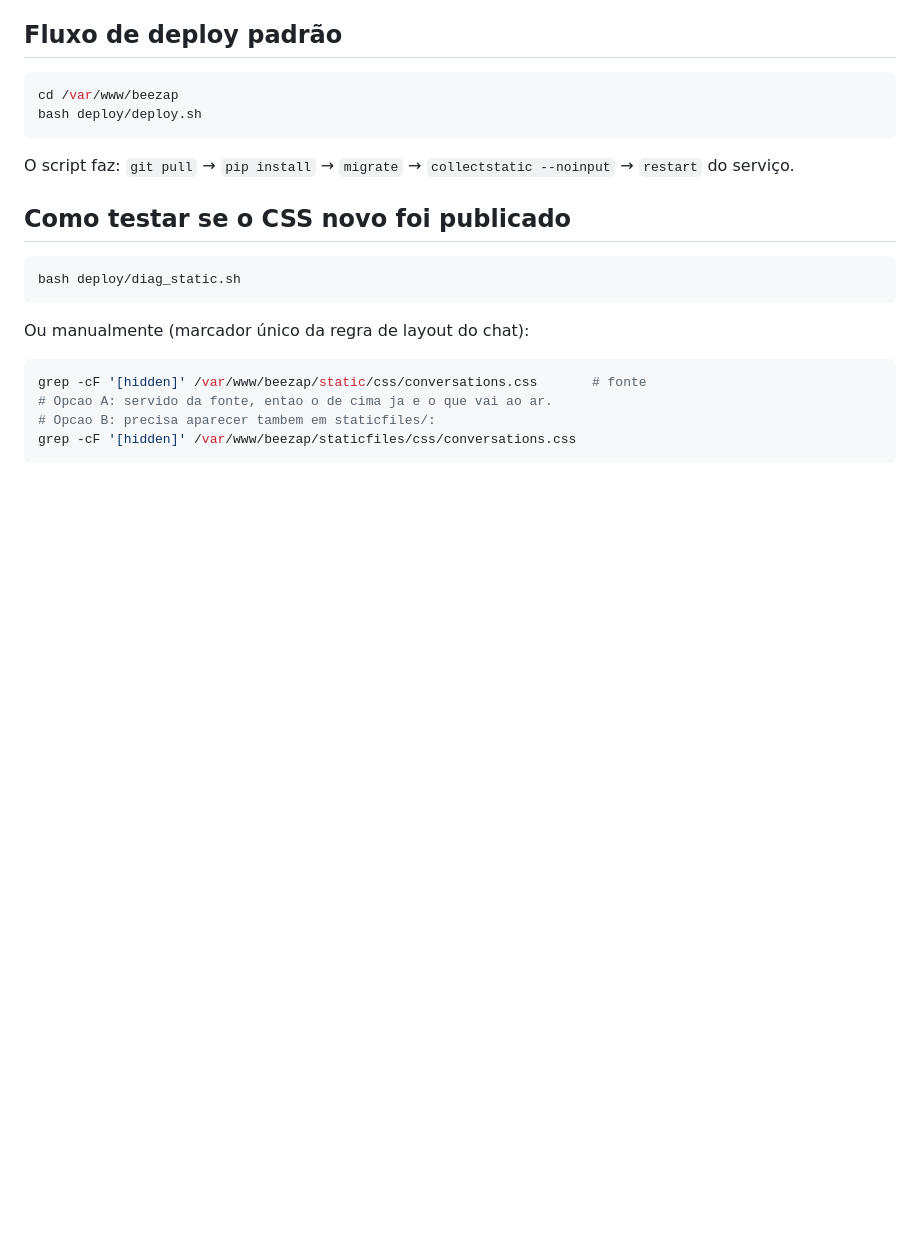
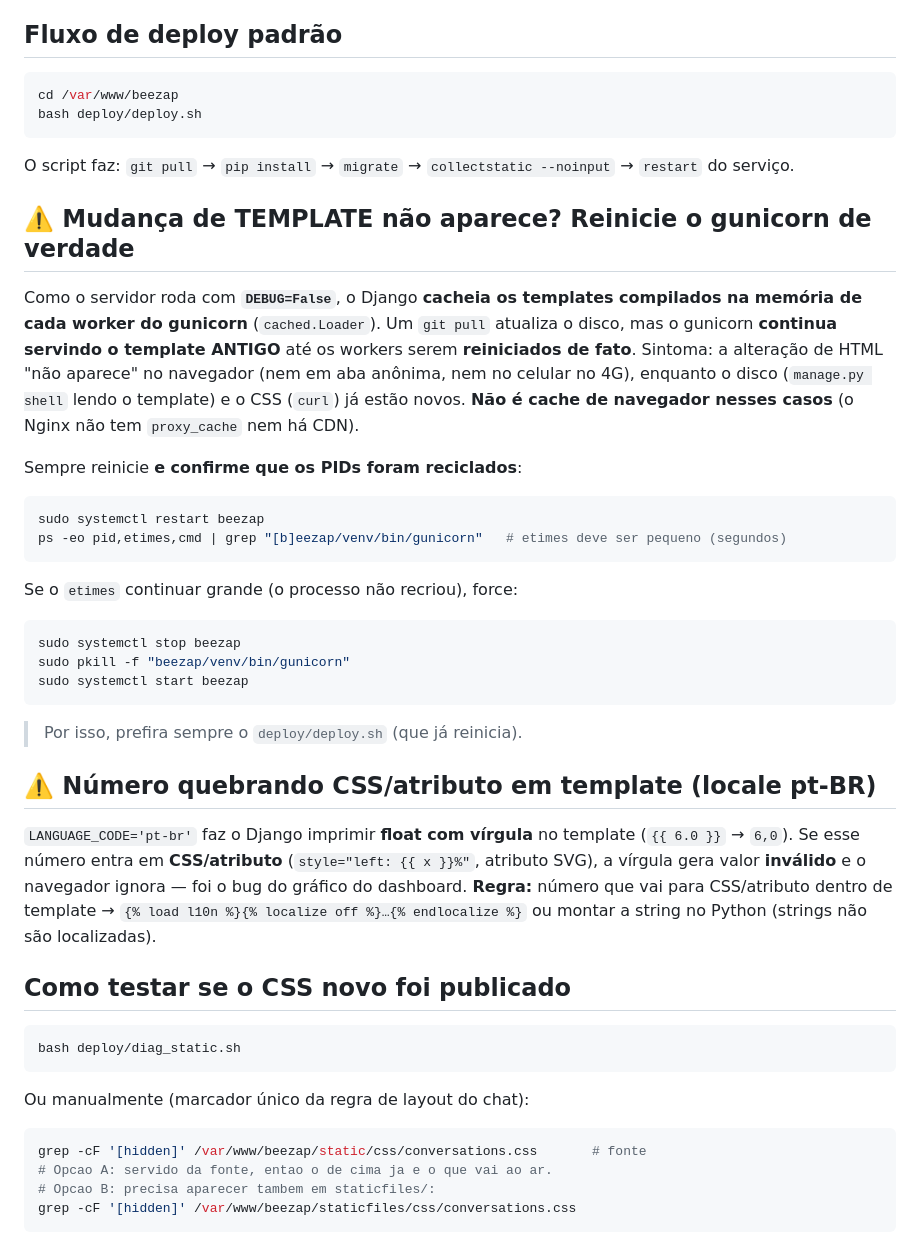
Before and after one commit to fabianopolone123/BEEZAP, a Markdown page: docs/DEPLOY.md, the part around the change. GitHub-like rendering; blank space fills up the shorter version.

````diff
--- a/docs/DEPLOY.md
+++ b/docs/DEPLOY.md
@@ -117,6 +117,38 @@ bash deploy/deploy.sh
 O script faz: `git pull` → `pip install` → `migrate` → `collectstatic --noinput`
 → `restart` do serviço.
 
+## ⚠️ Mudança de TEMPLATE não aparece? Reinicie o gunicorn de verdade
+
+Como o servidor roda com **`DEBUG=False`**, o Django **cacheia os templates
+compilados na memória de cada worker do gunicorn** (`cached.Loader`). Um `git pull`
+atualiza o disco, mas o gunicorn **continua servindo o template ANTIGO** até os
+workers serem **reiniciados de fato**. Sintoma: a alteração de HTML "não aparece"
+no navegador (nem em aba anônima, nem no celular no 4G), enquanto o disco
+(`manage.py shell` lendo o template) e o CSS (`curl`) já estão novos. **Não é cache
+de navegador nesses casos** (o Nginx não tem `proxy_cache` nem há CDN).
+
+Sempre reinicie **e confirme que os PIDs foram reciclados**:
+```bash
+sudo systemctl restart beezap
+ps -eo pid,etimes,cmd | grep "[b]eezap/venv/bin/gunicorn"   # etimes deve ser pequeno (segundos)
+```
+Se o `etimes` continuar grande (o processo não recriou), force:
+```bash
+sudo systemctl stop beezap
+sudo pkill -f "beezap/venv/bin/gunicorn"
+sudo systemctl start beezap
+```
+> Por isso, prefira sempre o `deploy/deploy.sh` (que já reinicia).
+
+## ⚠️ Número quebrando CSS/atributo em template (locale pt-BR)
+
+`LANGUAGE_CODE='pt-br'` faz o Django imprimir **float com vírgula** no template
+(`{{ 6.0 }}` → `6,0`). Se esse número entra em **CSS/atributo** (`style="left: {{ x }}%"`,
+atributo SVG), a vírgula gera valor **inválido** e o navegador ignora — foi o bug do
+gráfico do dashboard. **Regra:** número que vai para CSS/atributo dentro de template →
+`{% load l10n %}{% localize off %}…{% endlocalize %}` ou montar a string no Python
+(strings não são localizadas).
+
 ## Como testar se o CSS novo foi publicado
 
 ```bash
````
Also changed, not shown: docs/CONTEXTO.md (+57 -7 lines).
